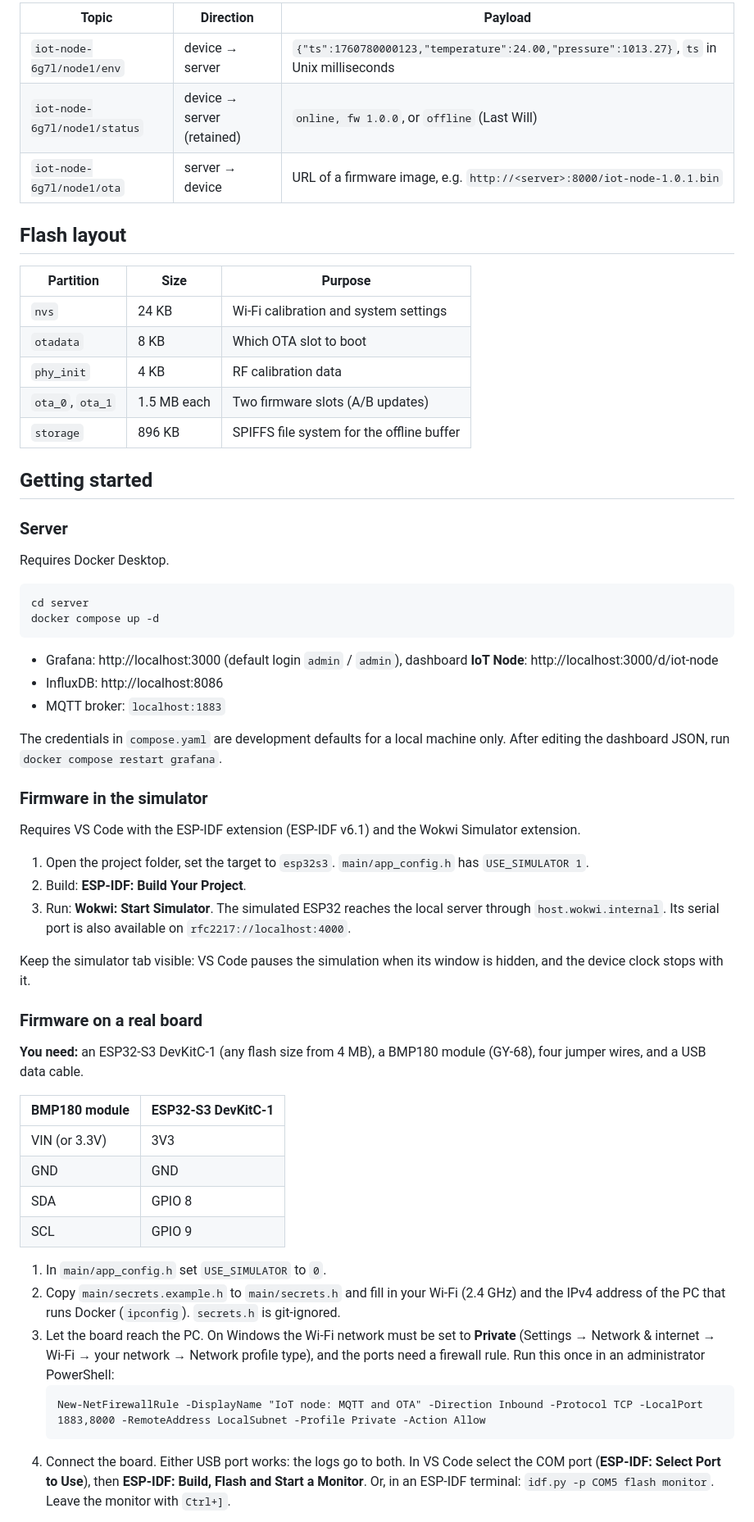
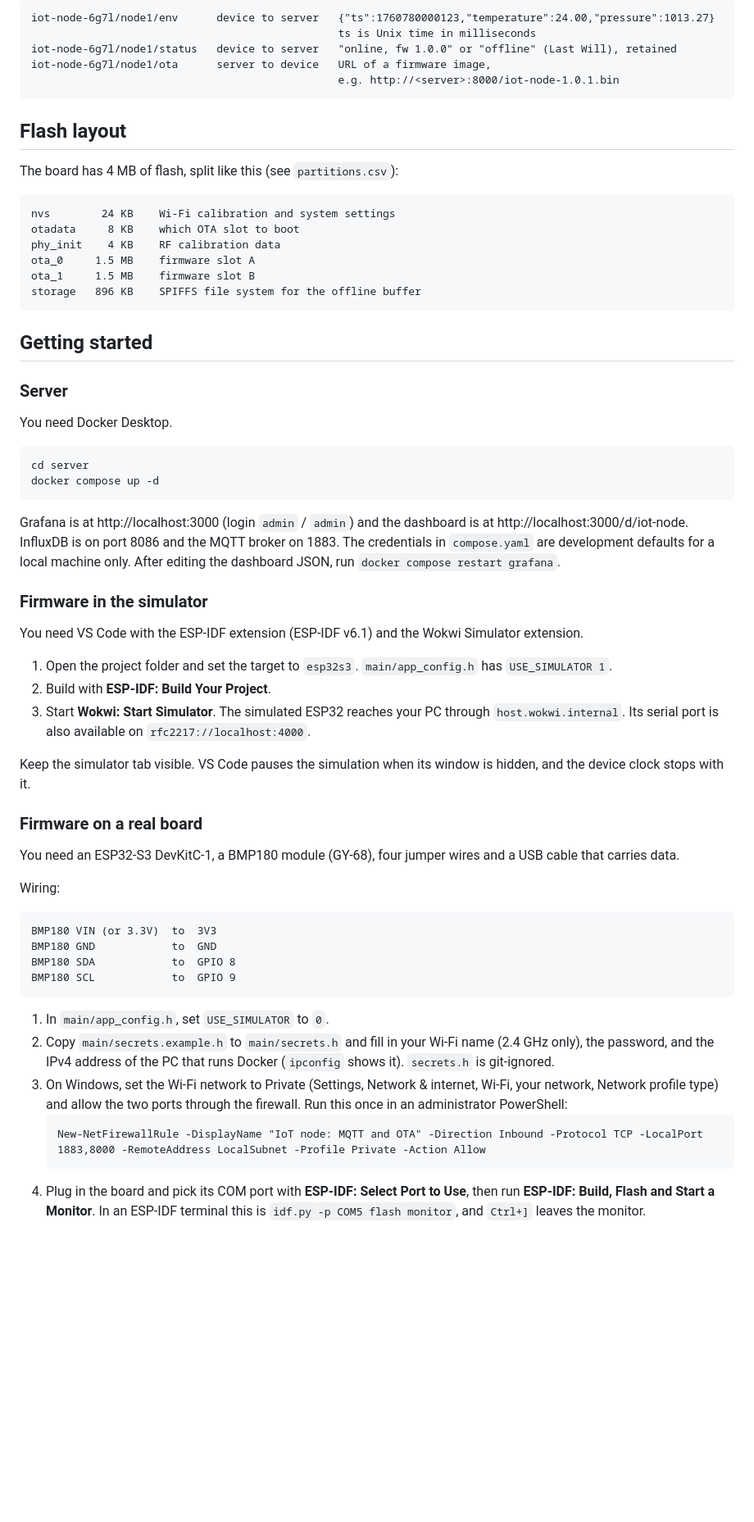
Before and after one commit to Nurzhigit-dev/iot-node, a Markdown page: README.md, the part around one of its changes. Shown at 82% size. GitHub-like rendering; blank space fills up the shorter version.

````diff
--- a/README.md
+++ b/README.md
@@ -106,63 +114,66 @@ iot-node/
 
-| Topic | Direction | Payload |
-| --- | --- | --- |
-| `iot-node-6g7l/node1/env` | device → server | `{"ts":1760780000123,"temperature":24.00,"pressure":1013.27}`, `ts` in Unix milliseconds |
-| `iot-node-6g7l/node1/status` | device → server (retained) | `online, fw 1.0.0`, or `offline` (Last Will) |
-| `iot-node-6g7l/node1/ota` | server → device | URL of a firmware image, e.g. `http://<server>:8000/iot-node-1.0.1.bin` |
+```
+iot-node-6g7l/node1/env      device to server   {"ts":1760780000123,"temperature":24.00,"pressure":1013.27}
+                                                ts is Unix time in milliseconds
+iot-node-6g7l/node1/status   device to server   "online, fw 1.0.0" or "offline" (Last Will), retained
+iot-node-6g7l/node1/ota      server to device   URL of a firmware image,
+                                                e.g. http://<server>:8000/iot-node-1.0.1.bin
+```
 
 ## Flash layout
 
-| Partition | Size | Purpose |
-| --- | --- | --- |
-| `nvs` | 24 KB | Wi-Fi calibration and system settings |
-| `otadata` | 8 KB | Which OTA slot to boot |
-| `phy_init` | 4 KB | RF calibration data |
-| `ota_0`, `ota_1` | 1.5 MB each | Two firmware slots (A/B updates) |
-| `storage` | 896 KB | SPIFFS file system for the offline buffer |
+The board has 4 MB of flash, split like this (see `partitions.csv`):
+
+```
+nvs        24 KB    Wi-Fi calibration and system settings
+otadata     8 KB    which OTA slot to boot
+phy_init    4 KB    RF calibration data
+ota_0     1.5 MB    firmware slot A
+ota_1     1.5 MB    firmware slot B
+storage   896 KB    SPIFFS file system for the offline buffer
+```
 
 ## Getting started
 
 ### Server
 
-Requires Docker Desktop.
+You need Docker Desktop.
 
 ```
 cd server
 docker compose up -d
 ```
 
-- Grafana: http://localhost:3000 (default login `admin` / `admin`), dashboard **IoT Node**: http://localhost:3000/d/iot-node
-- InfluxDB: http://localhost:8086
-- MQTT broker: `localhost:1883`
-
-The credentials in `compose.yaml` are development defaults for a local machine only. After editing the dashboard JSON, run `docker compose restart grafana`.
+Grafana is at http://localhost:3000 (login `admin` / `admin`) and the dashboard is at http://localhost:3000/d/iot-node. InfluxDB is on port 8086 and the MQTT broker on 1883. The credentials in `compose.yaml` are development defaults for a local machine only. After editing the dashboard JSON, run `docker compose restart grafana`.
 
 ### Firmware in the simulator
 
-Requires VS Code with the ESP-IDF extension (ESP-IDF v6.1) and the Wokwi Simulator extension.
+You need VS Code with the ESP-IDF extension (ESP-IDF v6.1) and the Wokwi Simulator extension.
 
-1. Open the project folder, set the target to `esp32s3`. `main/app_config.h` has `USE_SIMULATOR 1`.
-2. Build: **ESP-IDF: Build Your Project**.
-3. Run: **Wokwi: Start Simulator**. The simulated ESP32 reaches the local server through `host.wokwi.internal`. Its serial port is also available on `rfc2217://localhost:4000`.
+1. Open the project folder and set the target to `esp32s3`. `main/app_config.h` has `USE_SIMULATOR 1`.
+2. Build with **ESP-IDF: Build Your Project**.
+3. Start **Wokwi: Start Simulator**. The simulated ESP32 reaches your PC through `host.wokwi.internal`. Its serial port is also available on `rfc2217://localhost:4000`.
 
-Keep the simulator tab visible: VS Code pauses the simulation when its window is hidden, and the device clock stops with it.
+Keep the simulator tab visible. VS Code pauses the simulation when its window is hidden, and the device clock stops with it.
 
 ### Firmware on a real board
 
-**You need:** an ESP32-S3 DevKitC-1 (any flash size from 4 MB), a BMP180 module (GY-68), four jumper wires, and a USB data cable.
+You need an ESP32-S3 DevKitC-1, a BMP180 module (GY-68), four jumper wires and a USB cable that carries data.
 
-| BMP180 module | ESP32-S3 DevKitC-1 |
-| --- | --- |
-| VIN (or 3.3V) | 3V3 |
-| GND | GND |
-| SDA | GPIO 8 |
-| SCL | GPIO 9 |
+Wiring:
 
-1. In `main/app_config.h` set `USE_SIMULATOR` to `0`.
-2. Copy `main/secrets.example.h` to `main/secrets.h` and fill in your Wi-Fi (2.4 GHz) and the IPv4 address of the PC that runs Docker (`ipconfig`). `secrets.h` is git-ignored.
-3. Let the board reach the PC. On Windows the Wi-Fi network must be set to **Private** (Settings → Network & internet → Wi-Fi → your network → Network profile type), and the ports need a firewall rule. Run this once in an administrator PowerShell:
+```
+BMP180 VIN (or 3.3V)  to  3V3
+BMP180 GND            to  GND
+BMP180 SDA            to  GPIO 8
+BMP180 SCL            to  GPIO 9
+```
+
+1. In `main/app_config.h`, set `USE_SIMULATOR` to `0`.
+2. Copy `main/secrets.example.h` to `main/secrets.h` and fill in your Wi-Fi name (2.4 GHz only), the password, and the IPv4 address of the PC that runs Docker (`ipconfig` shows it). `secrets.h` is git-ignored.
+3. On Windows, set the Wi-Fi network to Private (Settings, Network & internet, Wi-Fi, your network, Network profile type) and allow the two ports through the firewall. Run this once in an administrator PowerShell:
    ```
    New-NetFirewallRule -DisplayName "IoT node: MQTT and OTA" -Direction Inbound -Protocol TCP -LocalPort 1883,8000 -RemoteAddress LocalSubnet -Profile Private -Action Allow
    ```
-4. Connect the board. Either USB port works: the logs go to both. In VS Code select the COM port (**ESP-IDF: Select Port to Use**), then **ESP-IDF: Build, Flash and Start a Monitor**. Or, in an ESP-IDF terminal: `idf.py -p COM5 flash monitor`. Leave the monitor with `Ctrl+]`.
+4. Plug in the board and pick its COM port with **ESP-IDF: Select Port to Use**, then run **ESP-IDF: Build, Flash and Start a Monitor**. In an ESP-IDF terminal this is `idf.py -p COM5 flash monitor`, and `Ctrl+]` leaves the monitor.
 
````
Also changed, not shown: other parts of README.md (+63 -55 lines), docs/img/grafana-hardware.png (added).
